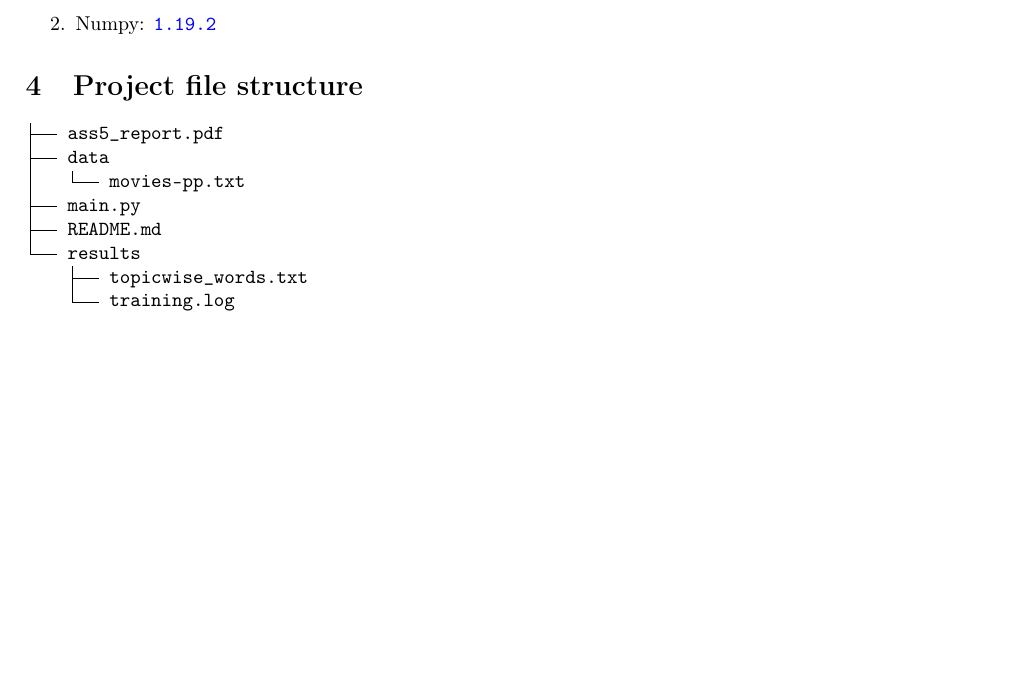
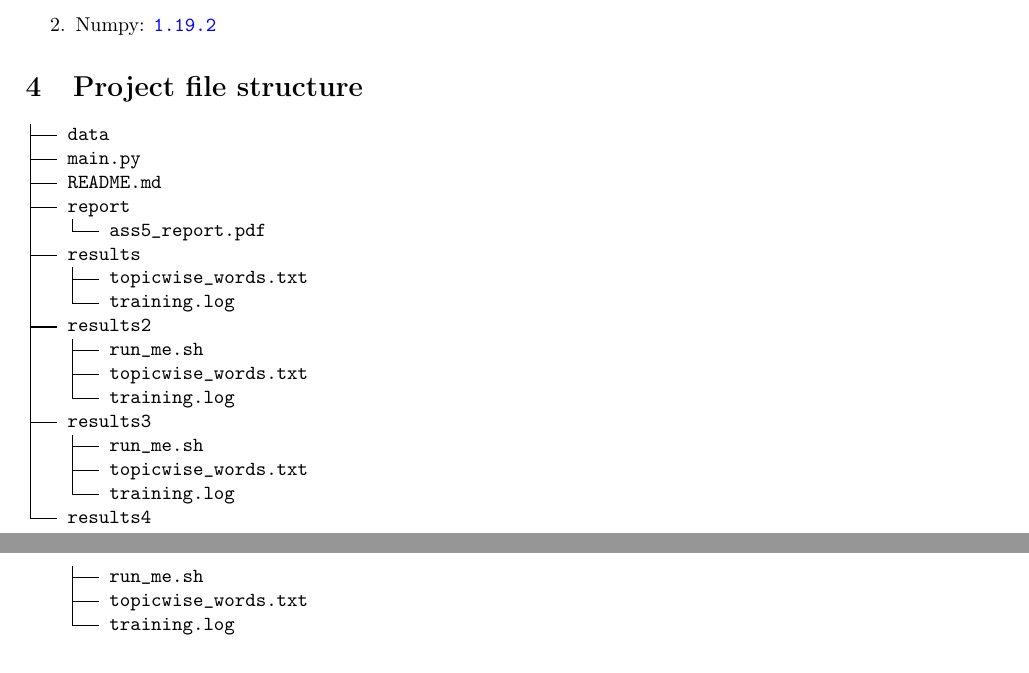
Before and after one commit to sangeet2020/WS-20-21, a LaTeX document (computational-linguistics/ass-5/report/ass5_report.tex): part of page 1 of 4 before the commit and two parts of pages 1 and 2 of 4 after it, the two joined at a grey line, cut so that both start at the same text, the shorter picture padded with empty space. Compiled offline with pdfLaTeX.

Commit message:
minor arrangement

```diff
--- a/computational-linguistics/ass-5/report/ass5_report.tex
+++ b/computational-linguistics/ass-5/report/ass5_report.tex
@@ -75,15 +75,26 @@ The scripts have been tested on:
 
 \section{Project file structure}
 \begin{Verbatim}
-├── ass5_report.pdf
 ├── data
-│   └── movies-pp.txt
 ├── main.py
 ├── README.md
-└── results
+├── report
+│   └── ass5_report.pdf
+├── results
+│   ├── topicwise_words.txt
+│   └── training.log
+├── results2
+│   ├── run_me.sh
+│   ├── topicwise_words.txt
+│   └── training.log
+├── results3
+│   ├── run_me.sh
+│   ├── topicwise_words.txt
+│   └── training.log
+└── results4
+    ├── run_me.sh
     ├── topicwise_words.txt
     └── training.log
-
 
  \end{Verbatim}
 
```
Also changed, not shown: computational-linguistics/ass-5/README.md, computational-linguistics/ass-5/report/ass5_report.pdf.
